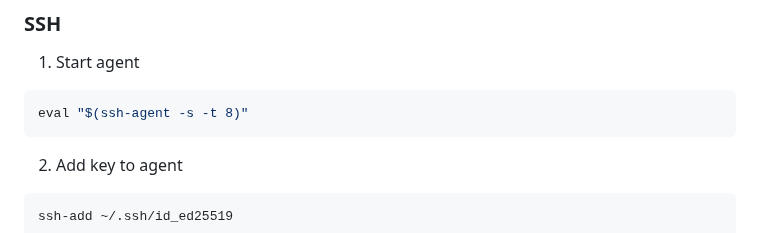
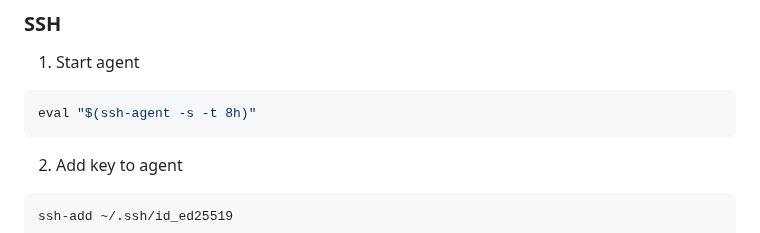
Before and after one commit to kscardinal/loto-report-generator, a Markdown page: README.md, the part around the change. Drawn GitHub-style.

Commit message:
updated the time frame for the ssh agent in the README.md

````diff
--- a/README.md
+++ b/README.md
@@ -395,7 +395,7 @@ npx tsc src/web/scripts/input_form_3.ts --outDir src/web/scripts
 
 1. Start agent
 ``` bash
-eval "$(ssh-agent -s -t 8)"
+eval "$(ssh-agent -s -t 8h)"
 ```
 
 2. Add key to agent
````
